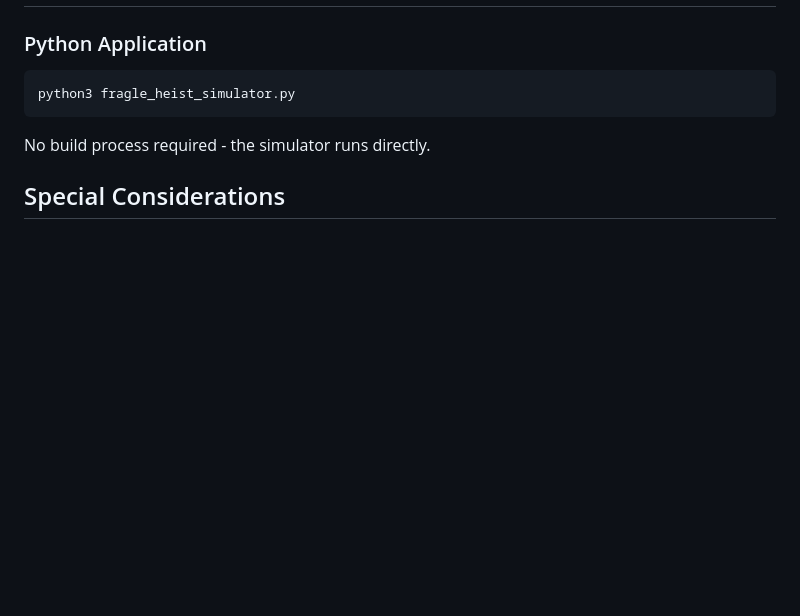
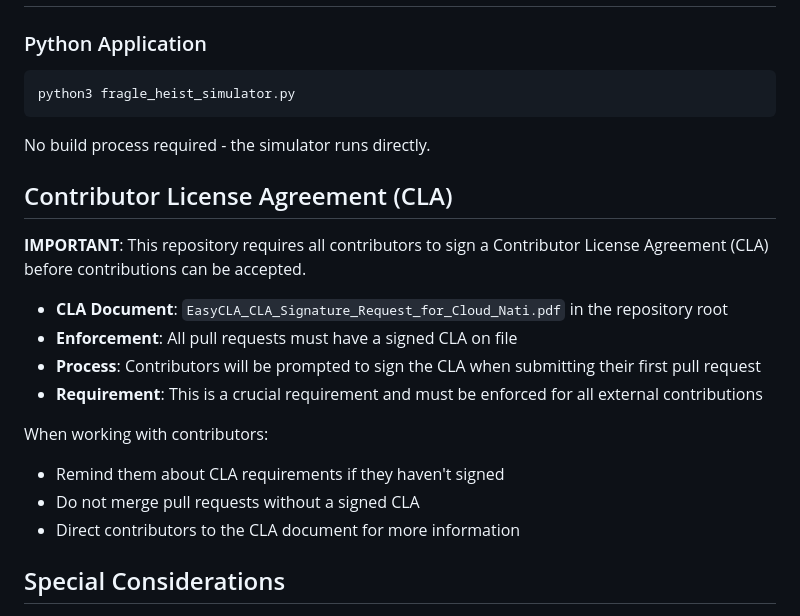
Before and after one commit to CosmicJesterX/IFNOT, a Markdown page: .github/copilot-instructions.md, the part around the change. Rendered like a GitHub page; blank space fills up the shorter version.

Commit message:
📝 Add CLA enforcement section to Copilot instructions
Co-authored-by: CosmicJesterX <195653949+CosmicJesterX@users.noreply.github.com>

```diff
--- a/.github/copilot-instructions.md
+++ b/.github/copilot-instructions.md
@@ -74,6 +74,20 @@ python3 fragle_heist_simulator.py
 
 No build process required - the simulator runs directly.
 
+## Contributor License Agreement (CLA)
+
+**IMPORTANT**: This repository requires all contributors to sign a Contributor License Agreement (CLA) before contributions can be accepted.
+
+- **CLA Document**: `EasyCLA_CLA_Signature_Request_for_Cloud_Nati.pdf` in the repository root
+- **Enforcement**: All pull requests must have a signed CLA on file
+- **Process**: Contributors will be prompted to sign the CLA when submitting their first pull request
+- **Requirement**: This is a crucial requirement and must be enforced for all external contributions
+
+When working with contributors:
+- Remind them about CLA requirements if they haven't signed
+- Do not merge pull requests without a signed CLA
+- Direct contributors to the CLA document for more information
+
 ## Special Considerations
 
 1. **Creative Content**: The heist simulator contains playful, creative content. Maintain this tone when making modifications.
```
